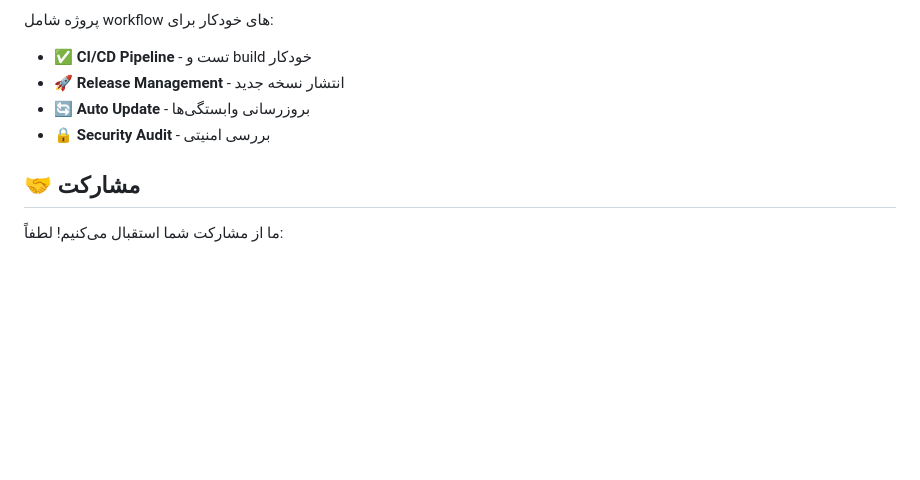
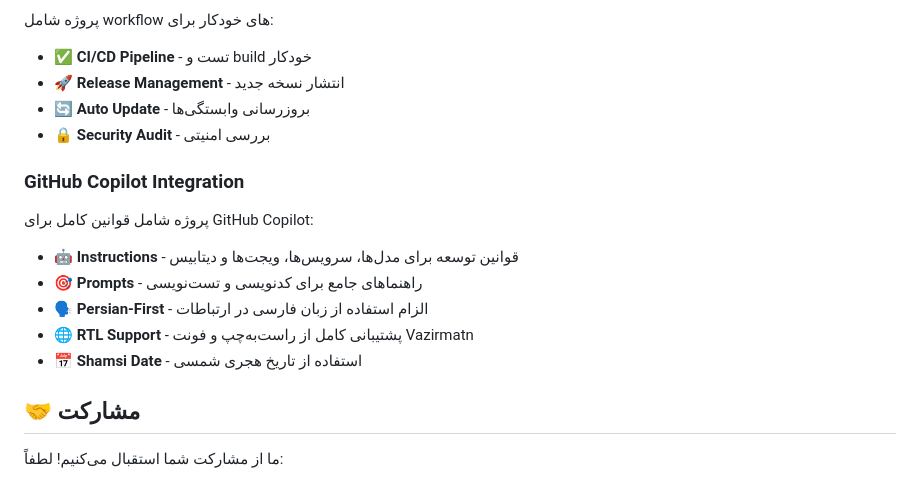
Before and after one commit to c123ir/ai-123-flutter, a Markdown page: README.md, the part around the change. GitHub-like rendering; blank space fills up the shorter version.

Commit message:
docs: update documentation to include GitHub Copilot integration

```diff
--- a/README.md
+++ b/README.md
@@ -142,6 +142,16 @@ lib/
 - 🔄 **Auto Update** - بروزرسانی وابستگی‌ها
 - 🔒 **Security Audit** - بررسی امنیتی
 
+### GitHub Copilot Integration
+
+پروژه شامل قوانین کامل برای GitHub Copilot:
+
+- 🤖 **Instructions** - قوانین توسعه برای مدل‌ها، سرویس‌ها، ویجت‌ها و دیتابیس
+- 🎯 **Prompts** - راهنماهای جامع برای کدنویسی و تست‌نویسی
+- 🗣️ **Persian-First** - الزام استفاده از زبان فارسی در ارتباطات
+- 🌐 **RTL Support** - پشتیبانی کامل از راست‌به‌چپ و فونت Vazirmatn
+- 📅 **Shamsi Date** - استفاده از تاریخ هجری شمسی
+
 ## 🤝 مشارکت
 
 ما از مشارکت شما استقبال می‌کنیم! لطفاً:
```
Also changed, not shown: Docs/README.md (+9 -0 lines).
